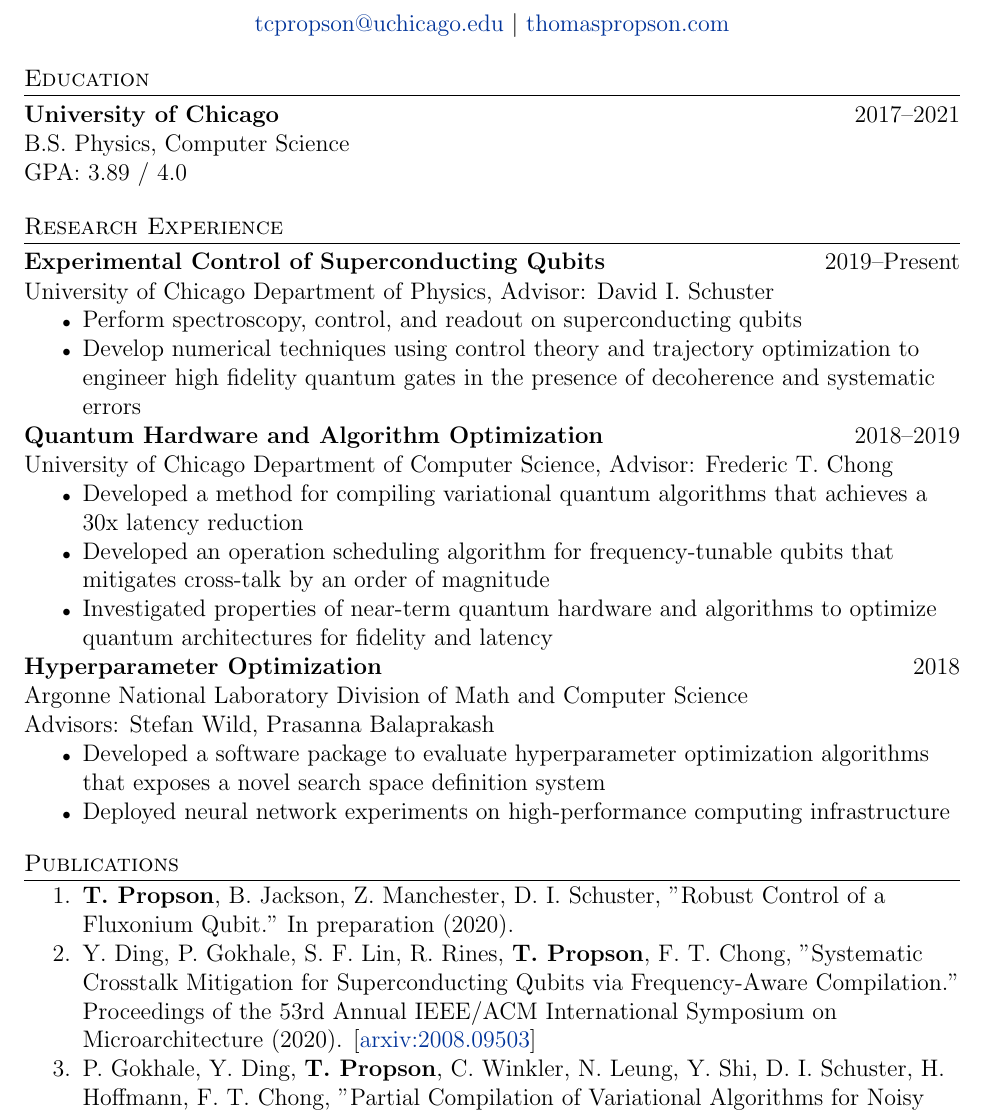
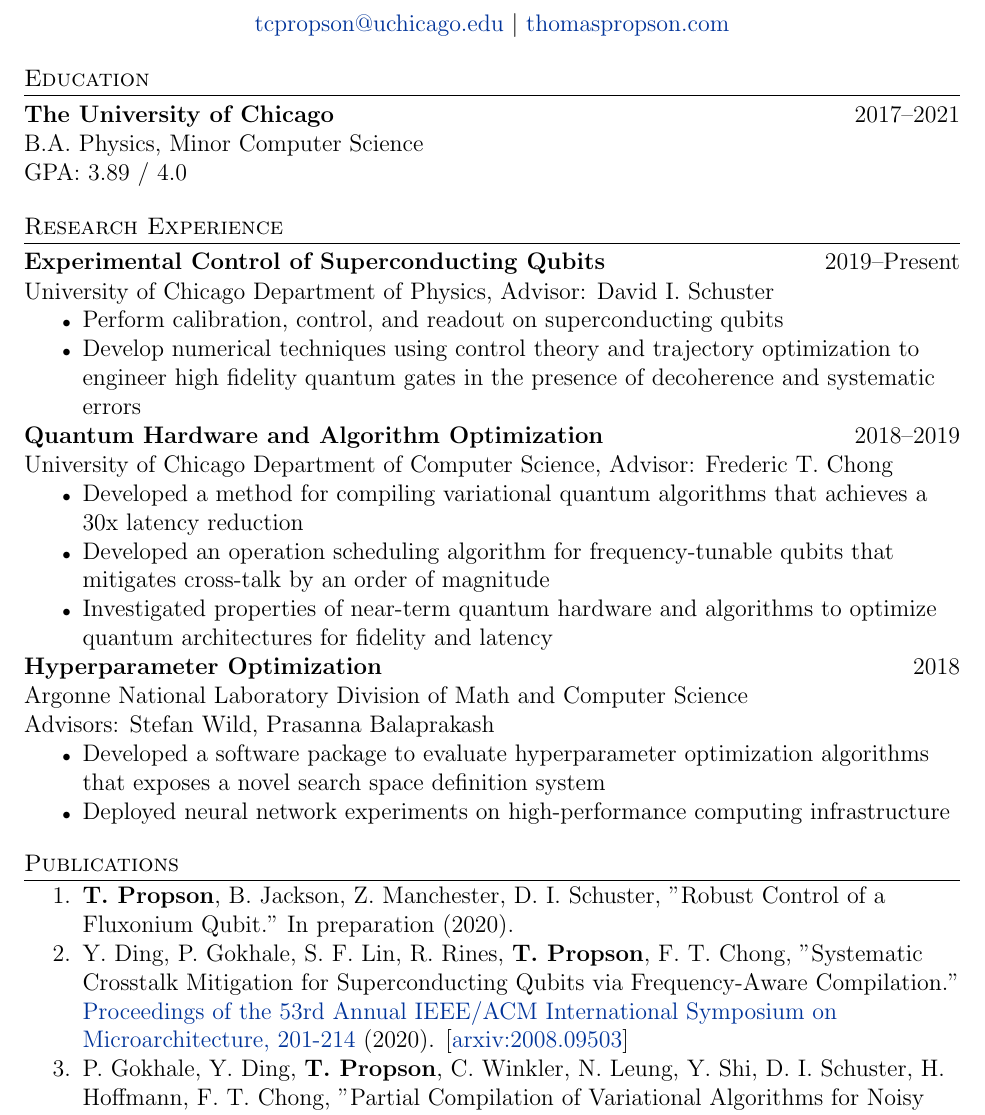
Before and after one commit to tpr0p/tpr0p.github.io, a LaTeX CV (cv/cv.tex): part of page 1 of 2, cut so that both start at the same text. Compiled offline with pdfLaTeX.

Commit message:
updates to cv

```diff
--- a/cv/cv.tex
+++ b/cv/cv.tex
@@ -44,8 +44,8 @@
 %% EDUCATION
 \section{Education}
 \begin{tabular}{@{} L{12cm} @{} R{4.51cm} @{}}
-  \textbf{University of Chicago} & 2017--2021\\
-  B.S. Physics, Computer Science\\
+  \textbf{The University of Chicago} & 2017--2021\\
+  B.A. Physics, Minor Computer Science &\\
   GPA: 3.89 / 4.0 &\\
 \end{tabular}
 
@@ -56,7 +56,7 @@
 \end{tabular}
 University of Chicago Department of Physics, Advisor: David I. Schuster\\
 \begin{itemize}
-  \item Perform spectroscopy, control, and readout on superconducting qubits
+  \item Perform calibration, control, and readout on superconducting qubits
   \item Develop numerical techniques using control theory and trajectory optimization
     to engineer high fidelity quantum gates in the presence of decoherence and systematic errors
 \end{itemize}
@@ -90,8 +90,8 @@ Advisors: Stefan Wild, Prasanna Balaprakash
   of a Fluxonium Qubit." In preparation (2020).
 \item Y. Ding, P. Gokhale, S. F. Lin, R. Rines, \textbf{T. Propson}, F. T. Chong,
   "Systematic Crosstalk Mitigation for Superconducting Qubits via Frequency-Aware Compilation."
-  Proceedings of the 53rd Annual
-  IEEE/ACM International Symposium on Microarchitecture (2020).
+  \href{https://ieeexplore.ieee.org/document/9251858}{Proceedings of the 53rd Annual
+  IEEE/ACM International Symposium on Microarchitecture, 201-214} (2020).
        [\href{https://arxiv.org/abs/2008.09503}{arxiv:2008.09503}]
 \item P. Gokhale, Y. Ding, \textbf{T. Propson}, C. Winkler, N. Leung, Y. Shi,
   D. I. Schuster, H. Hoffmann, F. T. Chong,
```
Also changed, not shown: cv/cv.tex (1 more changed lines), 1 other file.
